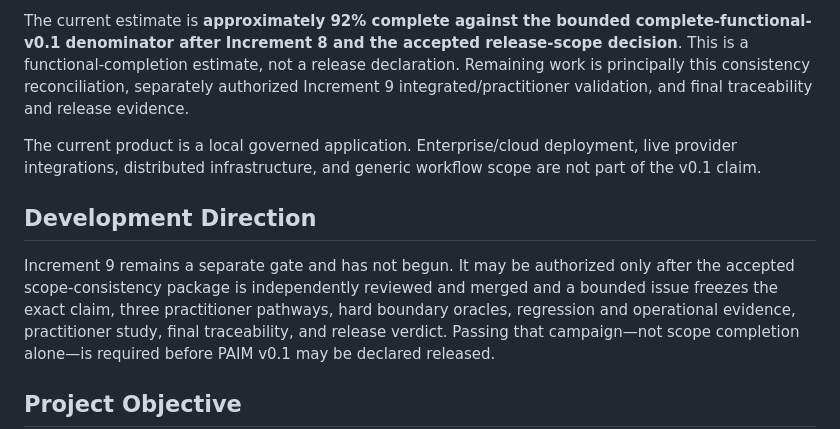
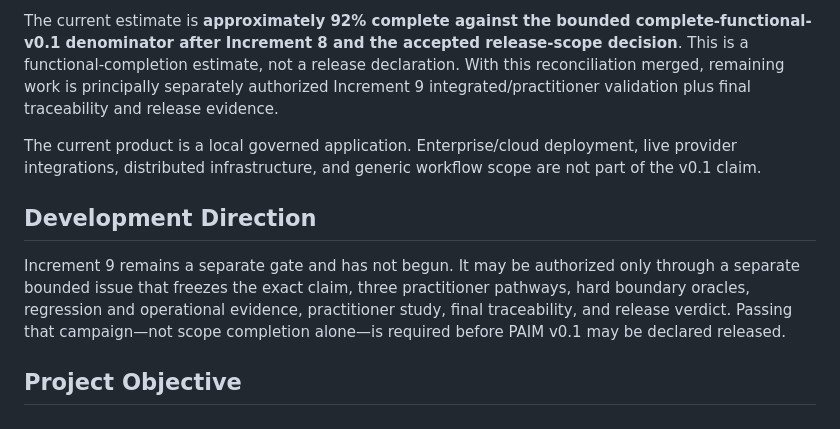
Before and after one commit to honggaoc-star/PAIM, a Markdown page: README.md, the part around the change. Rendered like a GitHub page.

Commit message:
Make README status post-merge safe

```diff
--- a/README.md
+++ b/README.md
@@ -160,9 +160,9 @@ exact-scope restrictive intersection or affected-scope suspension.
 The current estimate is **approximately 92% complete against the bounded
 complete-functional-v0.1 denominator after Increment 8 and the accepted
 release-scope decision**. This is a functional-completion estimate, not a
-release declaration. Remaining work is principally this consistency
-reconciliation, separately authorized Increment 9 integrated/practitioner
-validation, and final traceability and release evidence.
+release declaration. With this reconciliation merged, remaining work is
+principally separately authorized Increment 9 integrated/practitioner
+validation plus final traceability and release evidence.
 
 The current product is a local governed application. Enterprise/cloud
 deployment, live provider integrations, distributed infrastructure, and
@@ -171,8 +171,7 @@ generic workflow scope are not part of the v0.1 claim.
 ## Development Direction
 
 Increment 9 remains a separate gate and has not begun. It may be
-authorized only after the accepted scope-consistency package is
-independently reviewed and merged and a bounded issue freezes the exact
+authorized only through a separate bounded issue that freezes the exact
 claim, three practitioner pathways, hard boundary oracles, regression and
 operational evidence, practitioner study, final traceability, and release
 verdict. Passing that campaign—not scope completion alone—is required
```
